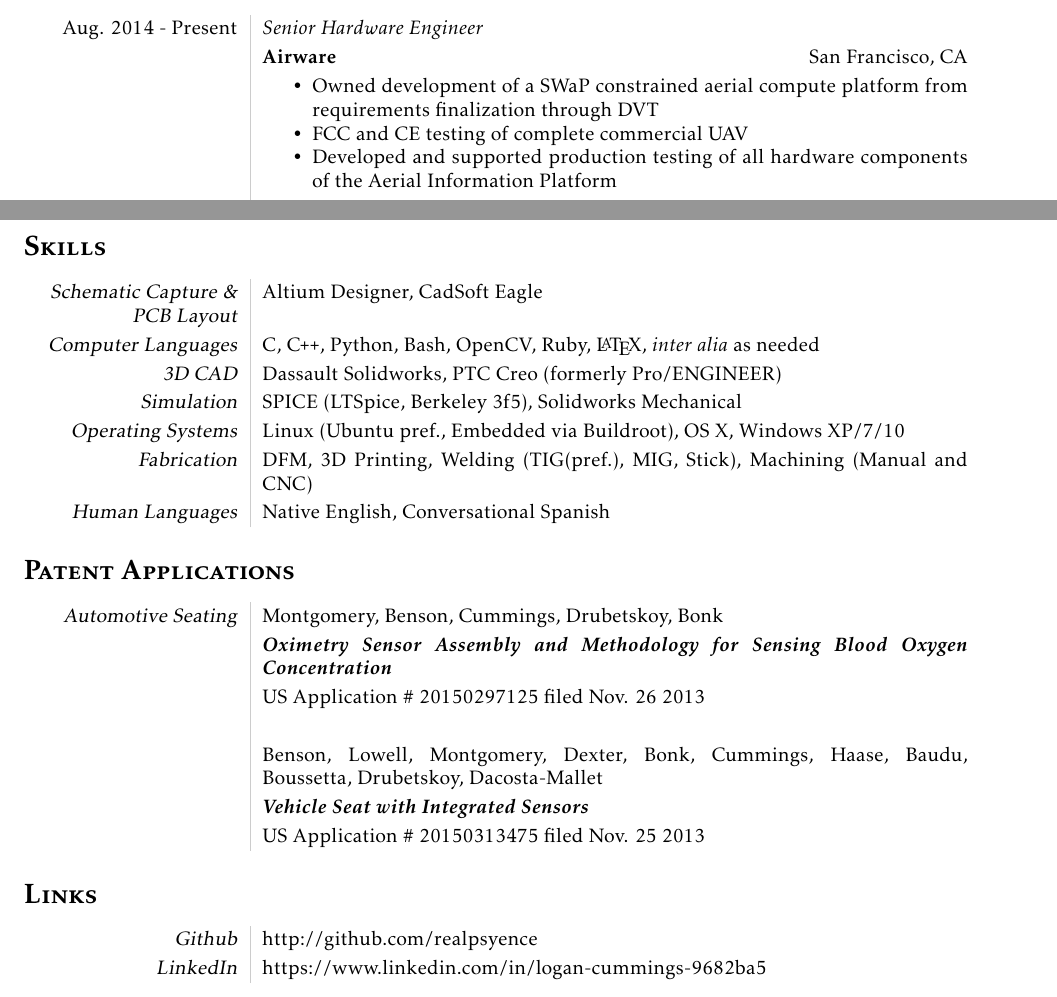
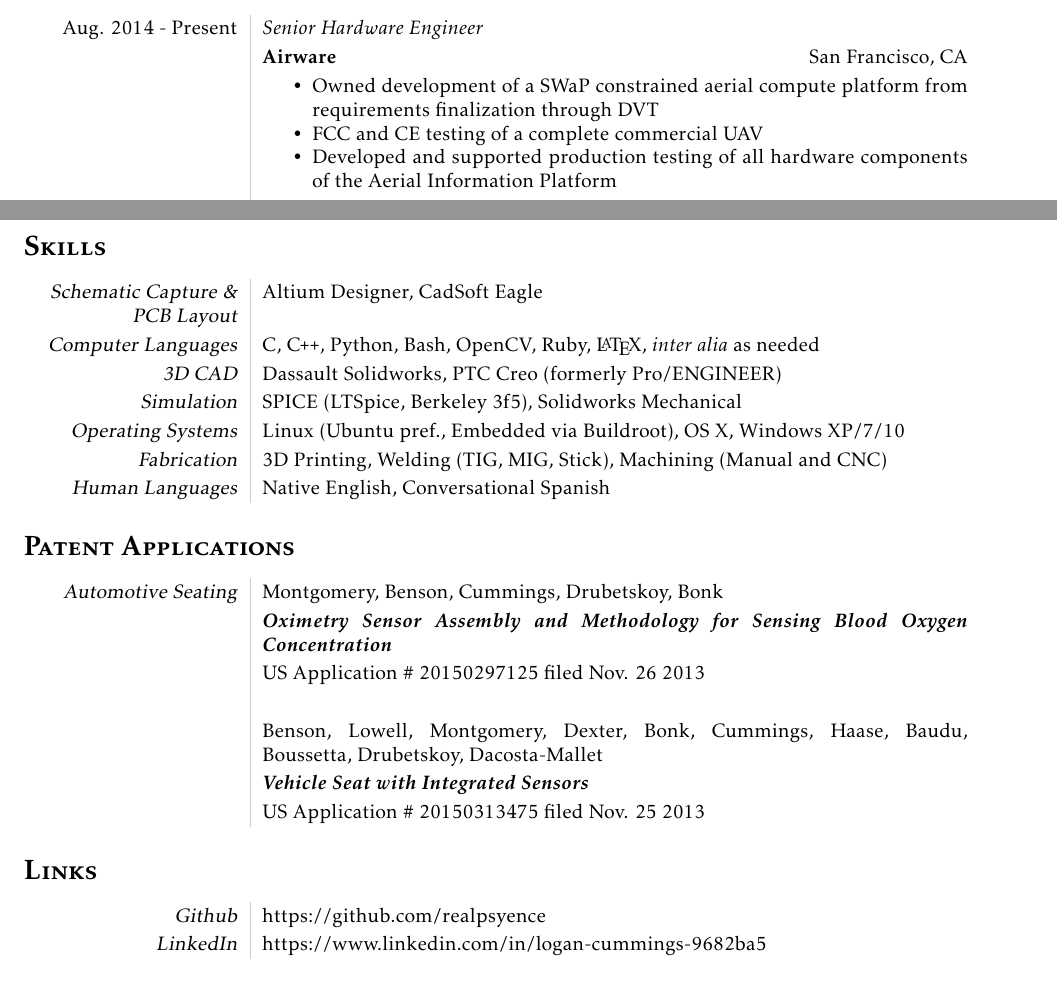
Before and after one commit to realpsyence/resume, a LaTeX CV (logan_cummings_resume.tex): two parts of pages 1 and 2 of 2, joined at a grey line, cut so that both start at the same text. Compiled offline with pdfLaTeX.

Commit message:
Few minor tweaks - added an 'a', an 's', removed DFM and TIG pref

```diff
--- a/logan_cummings_resume.tex
+++ b/logan_cummings_resume.tex
@@ -58,7 +58,7 @@ www.wordtothebaker.com \hfill logan.cummings@gmail.com
                      &\MPtrue
   \begin{compactitem}
   \item Owned development of a SWaP constrained aerial compute platform from requirements finalization through DVT
-  \item FCC and CE testing of complete commercial UAV
+  \item FCC and CE testing of a complete commercial UAV
   \item Developed and supported production testing of all hardware components of the Aerial Information Platform
   \end{compactitem} \\
 
@@ -123,7 +123,7 @@ www.wordtothebaker.com \hfill logan.cummings@gmail.com
               {\sl 3D CAD}& Dassault Solidworks, PTC Creo (formerly Pro/ENGINEER) \\
           {\sl Simulation}& SPICE (LTSpice, Berkeley 3f5), Solidworks Mechanical \\
    {\sl Operating Systems}& Linux (Ubuntu pref., Embedded via Buildroot), OS X, Windows XP/7/10 \\
-  {\sl Fabrication}& DFM, 3D Printing, Welding (TIG(pref.), MIG, Stick), Machining (Manual and CNC)\\
+         {\sl Fabrication}& 3D Printing, Welding (TIG, MIG, Stick), Machining (Manual and CNC)\\
      {\sl Human Languages}& Native English, Conversational Spanish \\
 \end{tabular}
 
@@ -144,7 +144,7 @@ for Sensing Blood Oxygen Concentration}} \\
 
 \section*{\textbf{\textsc{Links}}}
 \begin{tabular}{L!{\VRule}R}
-              {\sl Github}& http://github.com/realpsyence \\
+              {\sl Github}& https://github.com/realpsyence \\
             {\sl LinkedIn}& https://www.linkedin.com/in/logan-cummings-9682ba5  \\
 \end{tabular}
 
```
